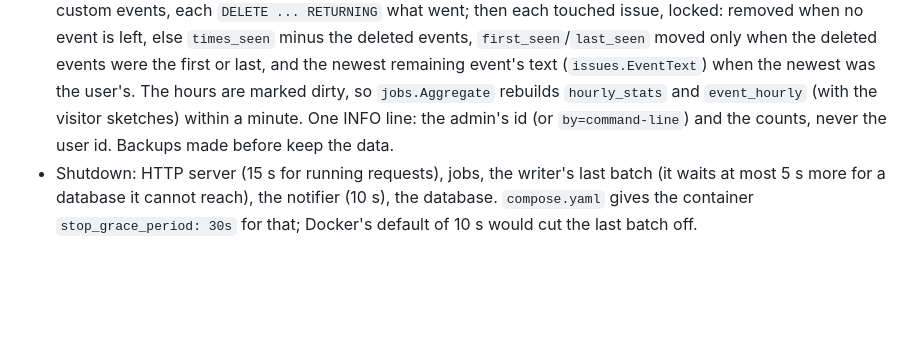
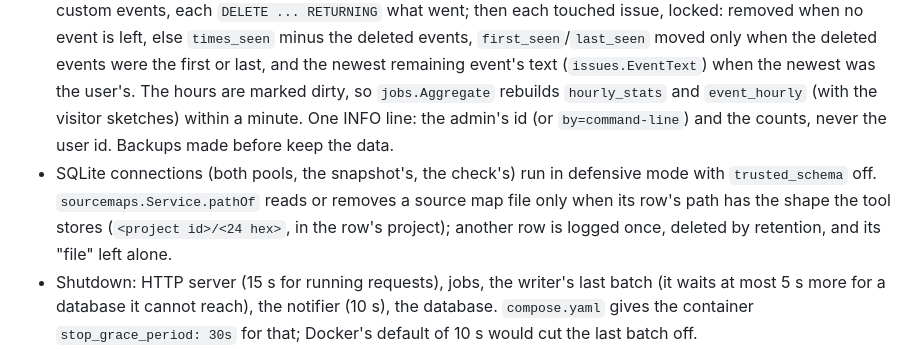
Before and after one commit to Vlotr/Vonk, a Markdown page: CLAUDE.md, the part around one of its changes. GitHub-like rendering; blank space fills up the shorter version.

```diff
--- a/CLAUDE.md
+++ b/CLAUDE.md
@@ -236,4 +236,5 @@ API tokens are made in Settings → API tokens (admins), shown once, stored as `
 - Deleting a user's data (`store.DeleteUserData`, Settings → Privacy, `monitor delete-user-data`): by the exact user id, in the chosen projects (each in one write transaction, retried on a deadlock): error events, page views, their page leaves (by `pageview_id`, and leaves without one that closed the user's page view in its tab) and custom events, each `DELETE ... RETURNING` what went; then each touched issue, locked: removed when no event is left, else `times_seen` minus the deleted events, `first_seen`/`last_seen` moved only when the deleted events were the first or last, and the newest remaining event's text (`issues.EventText`) when the newest was the user's. The hours are marked dirty, so `jobs.Aggregate` rebuilds `hourly_stats` and `event_hourly` (with the visitor sketches) within a minute. One INFO line: the admin's id (or `by=command-line`) and the counts, never the user id. Backups made before keep the data.
+- SQLite connections (both pools, the snapshot's, the check's) run in defensive mode with `trusted_schema` off. `sourcemaps.Service.pathOf` reads or removes a source map file only when its row's path has the shape the tool stores (`<project id>/<24 hex>`, in the row's project); another row is logged once, deleted by retention, and its "file" left alone.
 - Shutdown: HTTP server (15 s for running requests), jobs, the writer's last batch (it waits at most 5 s more for a database it cannot reach), the notifier (10 s), the database. `compose.yaml` gives the container `stop_grace_period: 30s` for that; Docker's default of 10 s would cut the last batch off.
 - Tests: `internal/testutil` has a fake SMTP server and a fake Slack webhook; `alerts` tests wait for deliveries with `n.busy.Wait()` and move a fake clock. Health checks take `DiskUsage` so tests never depend on the machine's disk.
 
```
Also changed, not shown: other parts of CLAUDE.md (+1 -1 lines), docs/decisions.md (+9 -0 lines).
